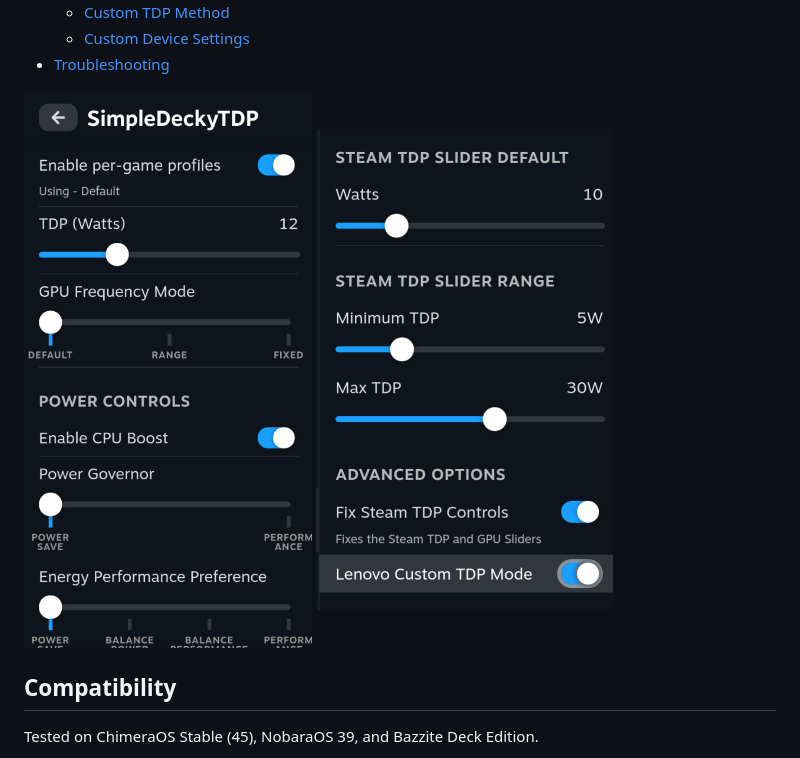
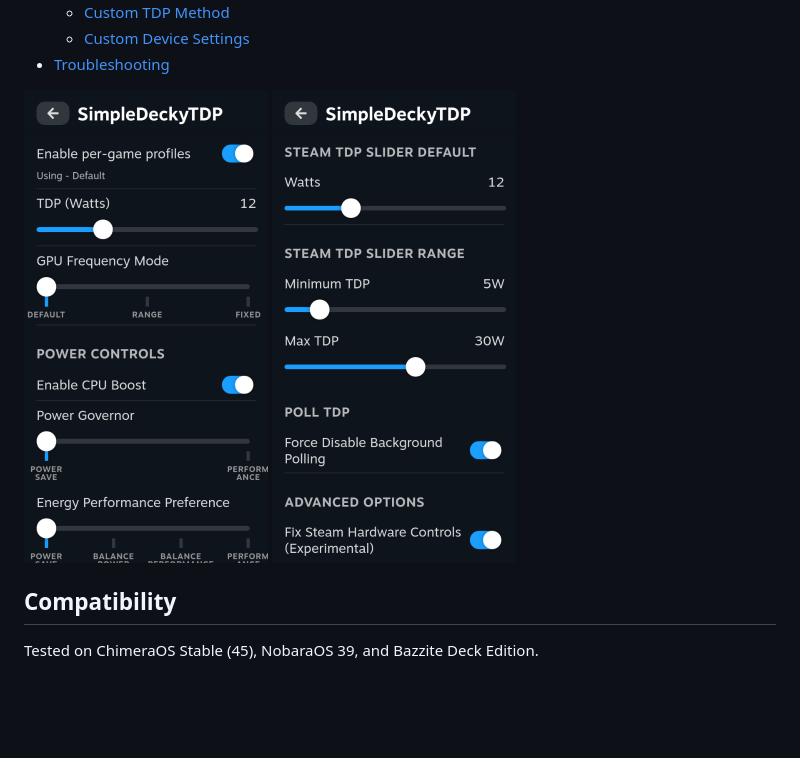
Before and after one commit to aarron-lee/SimpleDeckyTDP, a Markdown page: README.md, the part around the change. Drawn GitHub-style; pictures changed too: img/plugin_image_update.png (deleted), img/plugin_image_updated.png (added), img/steam-patch2.png (added); blank space fills up the shorter version.

Commit message:
update image size

```diff
--- a/README.md
+++ b/README.md
@@ -14,8 +14,8 @@ This is a (formerly simple) Linux TDP Decky Plugin that wraps ryzenadj. Intended
   - [Custom Device Settings](#custom-device-settings)
 - [Troubleshooting](#troubleshooting)
 
-![plugin image](./img/plugin_image_update.png)
-![steam patch](./img/steam-patch1.png)
+![plugin image](./img/plugin_image_updated.png)
+![steam patch](./img/steam-patch2.png)
 
 ## Compatibility
 
```
